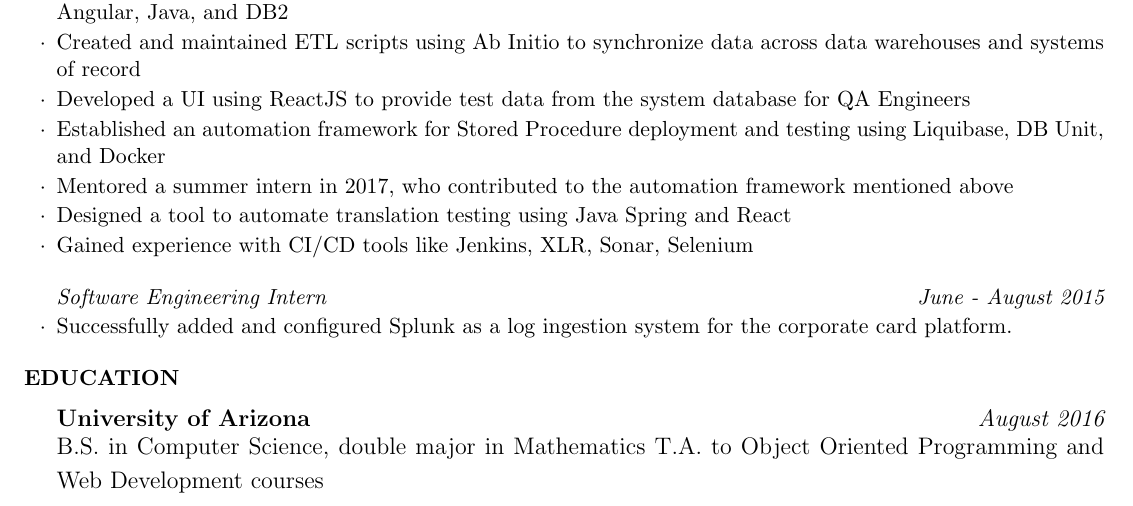
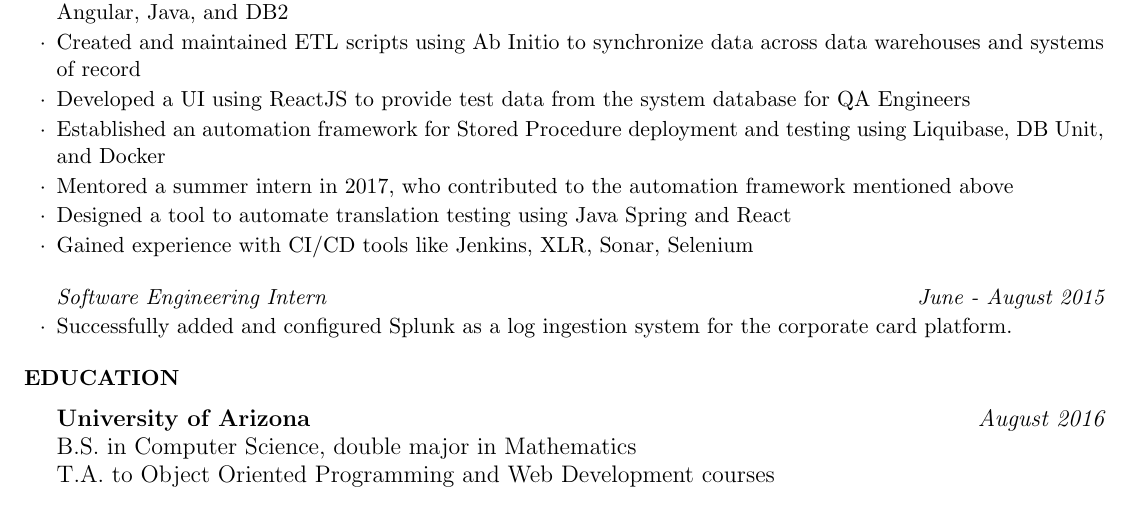
Before and after one commit to hasanain/resume, a LaTeX CV (HasanainJamal_Resume.tex): part of the page, cut so that both start at the same text. Compiled offline with pdfLaTeX.

Commit message:
new line formatting

```diff
--- a/HasanainJamal_Resume.tex
+++ b/HasanainJamal_Resume.tex
@@ -71,7 +71,7 @@
 
 \begin{rSection}{Education}
 	{\bf\large University of Arizona} \hfill {\em\large August 2016} \\
-	\large B.S. in Computer Science, double major in Mathematics
+	\large B.S. in Computer Science, double major in Mathematics \\
 	\smallskip T.A. to Object Oriented Programming and Web Development courses
 \end{rSection}
 
```
